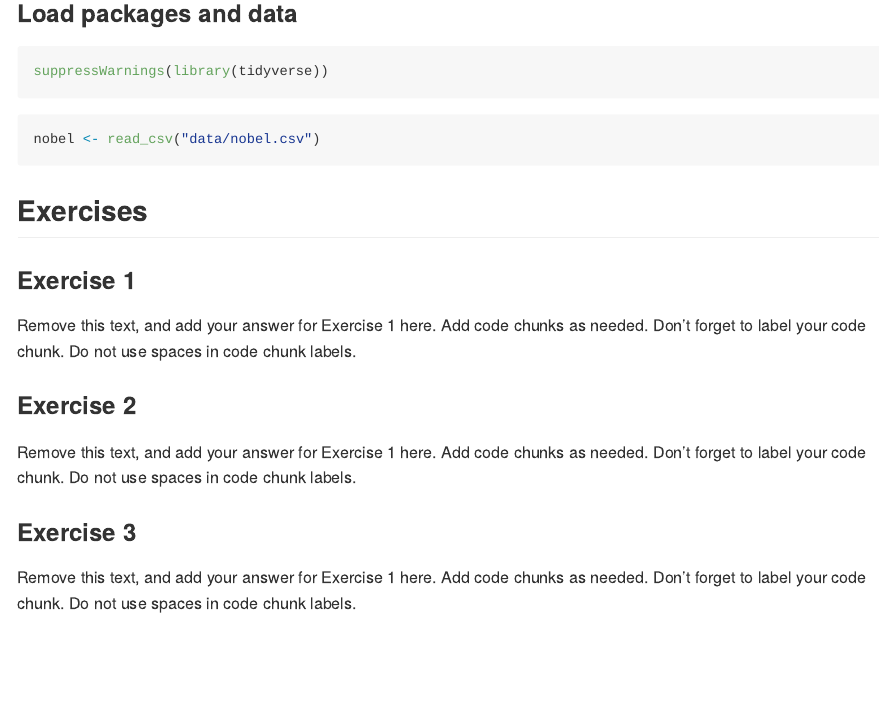
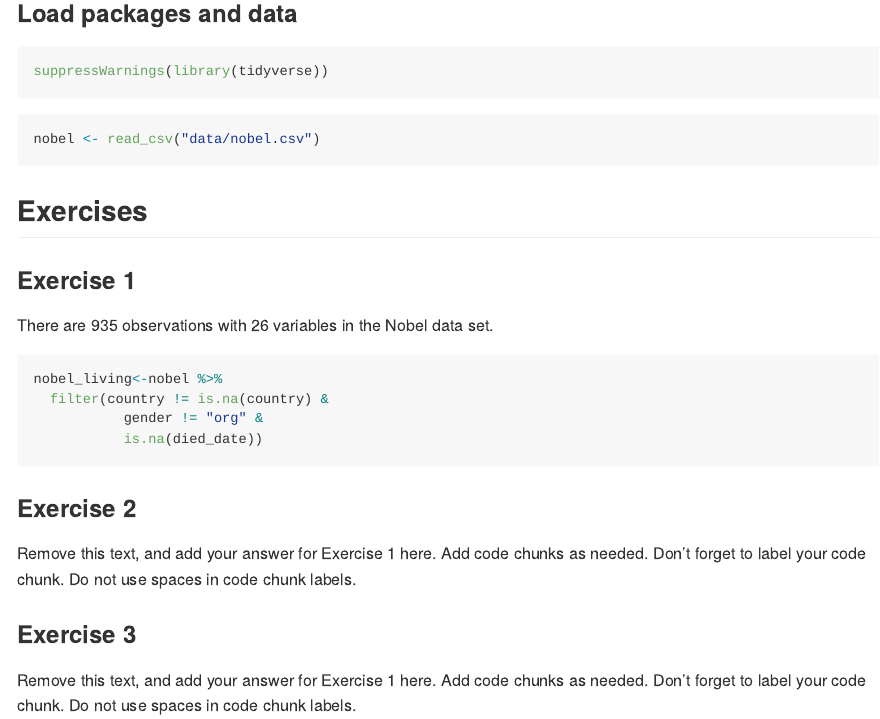
Before and after one commit to conorlacey/Lab-3, an R Markdown document (lab-03.Rmd): the page in a window 1100 px wide, from 160 px down. The pictures show the output file lab-03.md that the author committed with the source, drawn offline in the style of GitHub.

Commit message:
Exercise 1 complete

````diff
--- a/lab-03.Rmd
+++ b/lab-03.Rmd
@@ -19,10 +19,14 @@ nobel <- read_csv("data/nobel.csv")
 
 ### Exercise 1
 
-Remove this text, and add your answer for Exercise 1 here.
-Add code chunks as needed.
-Don't forget to label your code chunk.
-Do not use spaces in code chunk labels.
+There are 935 observations with 26 variables in the Nobel data set.
+
+```{r nobel_living data frame, message = FALSE}
+nobel_living<-nobel %>%
+  filter(country != is.na(country) &
+           gender != "org" &
+           is.na(died_date))
+```
 
 ### Exercise 2
 
````
Also changed, not shown: lab-03.md.
